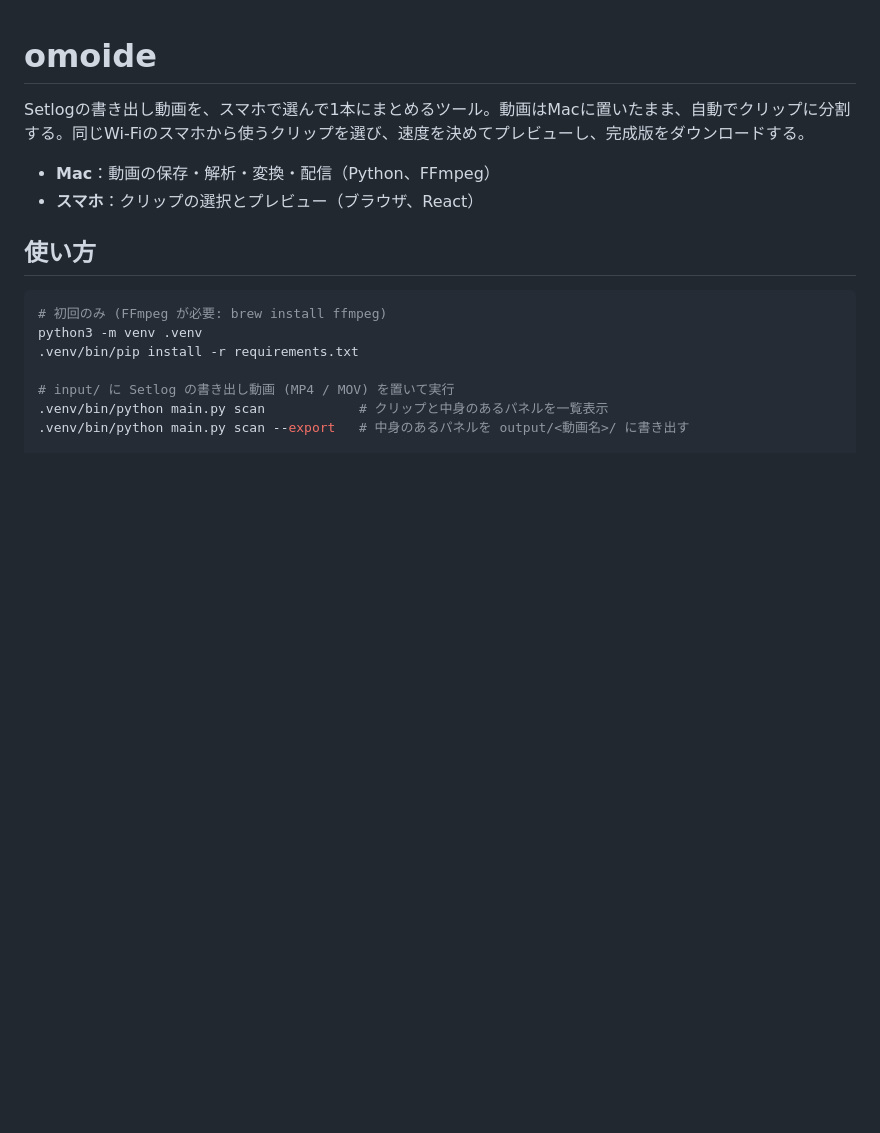
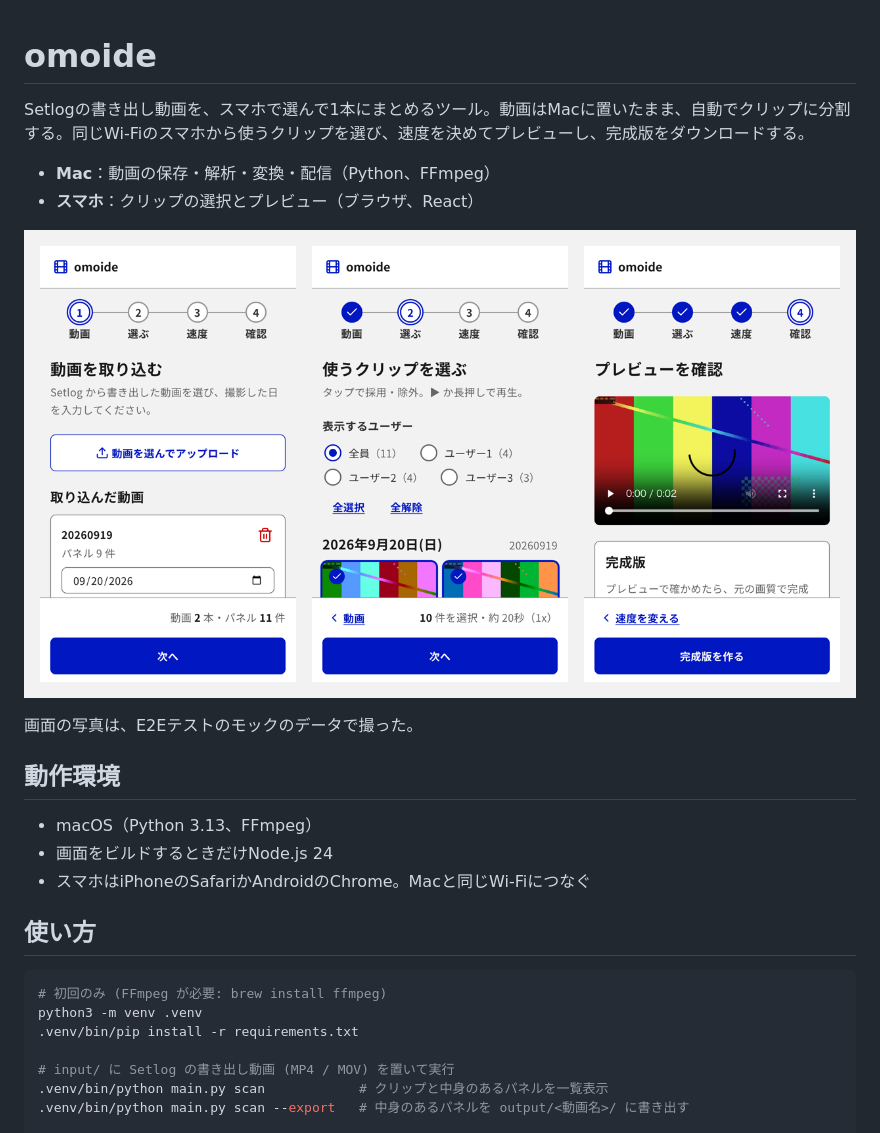
Before and after one commit to knk1313/omoide, a Markdown page: README.md, the part around the change. Rendered like a GitHub page; pictures changed too: docs/screenshots/overview.png (added); blank space fills up the shorter version.

Commit message:
docs: README に動作環境と画面の写真を足す
写真は E2E のモックのデータで撮った 3 画面（動画の取り込み、クリップの選択、プレビュー）。

Co-Authored-By: Claude Opus 5.5 <noreply@anthropic.com>

```diff
--- a/README.md
+++ b/README.md
@@ -4,6 +4,16 @@ Setlogの書き出し動画を、スマホで選んで1本にまとめるツー
 
 - **Mac**：動画の保存・解析・変換・配信（Python、FFmpeg）
 - **スマホ**：クリップの選択とプレビュー（ブラウザ、React）
+
+![スマホの画面。左から、動画の取り込み、クリップの選択、プレビューの確認](docs/screenshots/overview.png)
+
+画面の写真は、E2Eテストのモックのデータで撮った。
+
+## 動作環境
+
+- macOS（Python 3.13、FFmpeg）
+- 画面をビルドするときだけNode.js 24
+- スマホはiPhoneのSafariかAndroidのChrome。Macと同じWi-Fiにつなぐ
 
 ## 使い方
 
```
